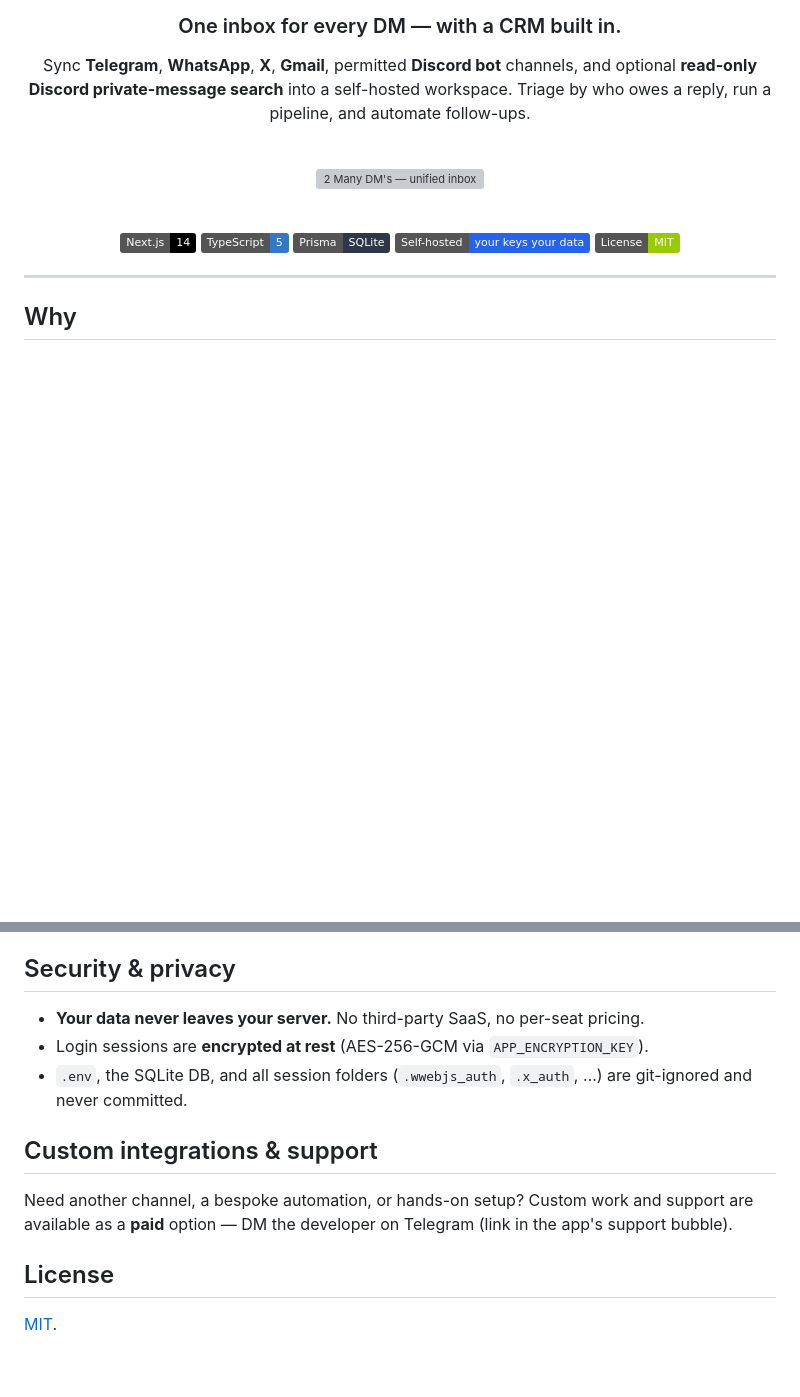
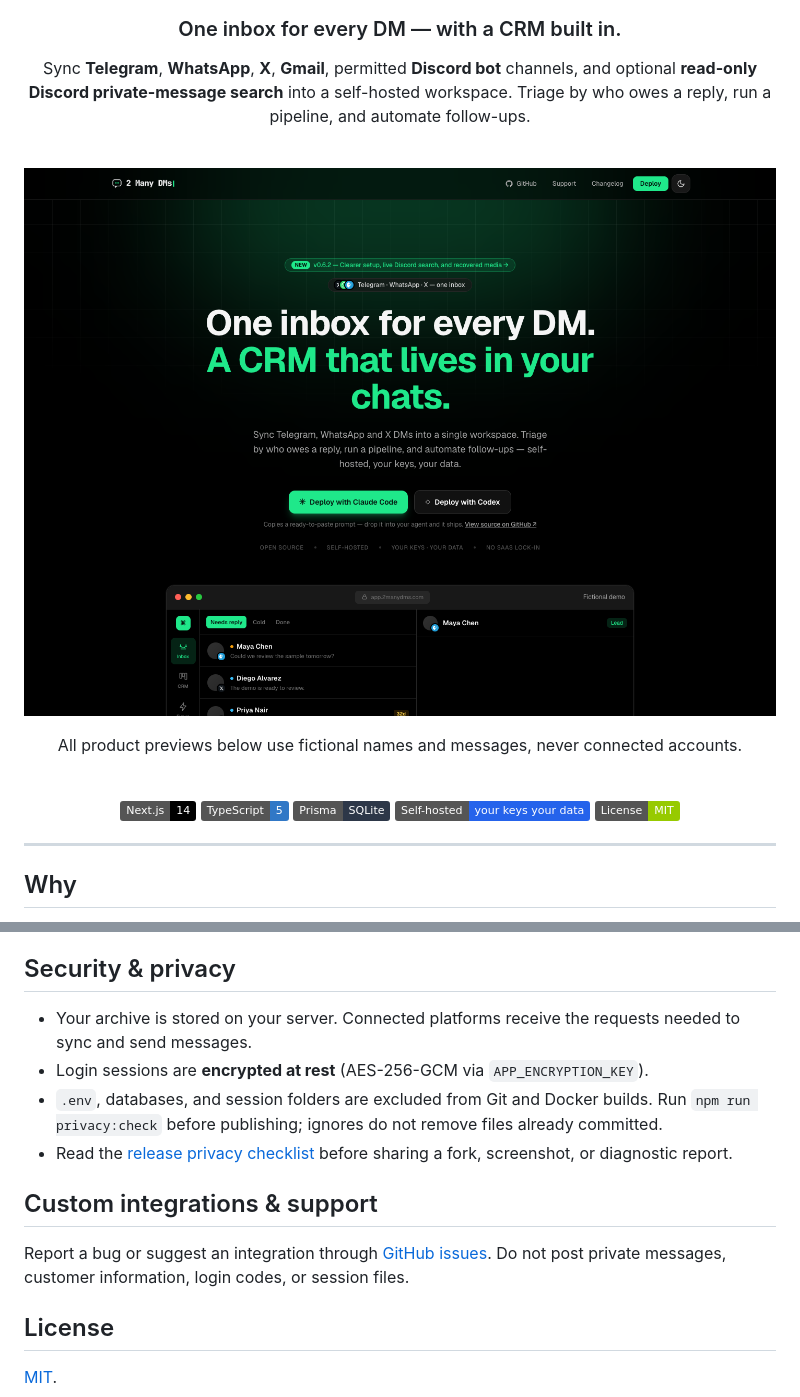
Before and after one commit to AZK65/2-Many-DMs, a Markdown page: README.md, 2 parts joined by grey strips. GitHub-like rendering; pictures changed too: docs/hero.png (added); badges without logos; blank space fills up the shorter version; grey boxes are pictures that could not be loaded.

Commit message:
Remove personal demo details and add release privacy checks

```diff
--- a/README.md
+++ b/README.md
@@ -13,6 +13,8 @@ Triage by who owes a reply, run a pipeline, and automate follow-ups.
 <br/>
 
 ![2 Many DM's — unified inbox](docs/hero.png)
+
+All product previews below use fictional names and messages, never connected accounts.
 
 <br/>
 
@@ -190,15 +192,16 @@ The repository includes a native React Native app in [`mobile/`](mobile/). The i
 
 ## Security & privacy
 
-- **Your data never leaves your server.** No third-party SaaS, no per-seat pricing.
+- Your archive is stored on your server. Connected platforms receive the requests needed to sync and send messages.
 - Login sessions are **encrypted at rest** (AES-256-GCM via `APP_ENCRYPTION_KEY`).
-- `.env`, the SQLite DB, and all session folders (`.wwebjs_auth`, `.x_auth`, …) are git-ignored and
-  never committed.
+- `.env`, databases, and session folders are excluded from Git and Docker builds.
+  Run `npm run privacy:check` before publishing; ignores do not remove files already committed.
+- Read the [release privacy checklist](docs/release-privacy.md) before sharing a fork, screenshot, or diagnostic report.
 
 ## Custom integrations & support
 
-Need another channel, a bespoke automation, or hands-on setup? Custom work and support are available
-as a **paid** option — DM the developer on Telegram (link in the app's support bubble).
+Report a bug or suggest an integration through [GitHub issues](https://github.com/AZK65/2-Many-DMs/issues).
+Do not post private messages, customer information, login codes, or session files.
 
 ## License
 
```
Also changed, not shown: docs/release-privacy.md (added, +36 -0 lines), docs/automations.png (added), docs/board.png (added), docs/inbox.png (added), 8 other files.
